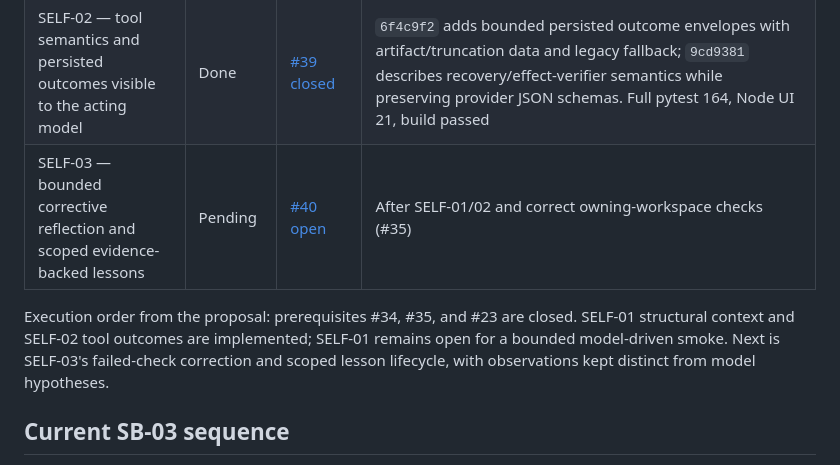
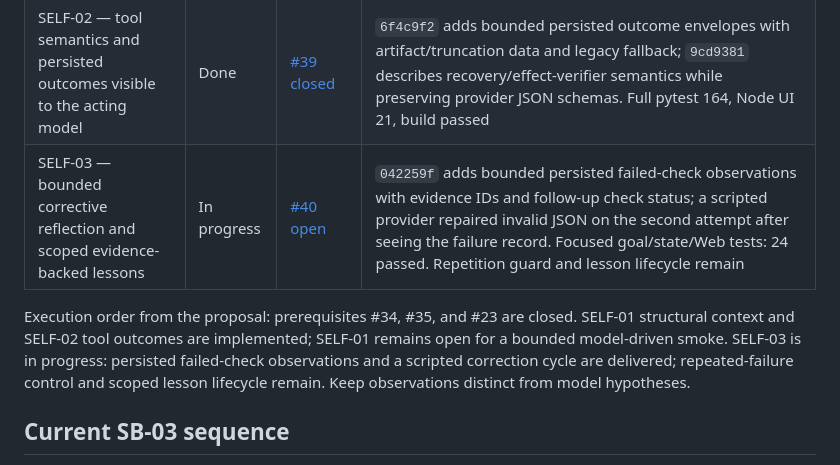
Before and after one commit to martinroot/dagi, a Markdown page: DAGI_SANDBOX_TASKS.md, the part around the change. Rendered like a GitHub page.

Commit message:
docs: track corrective reflection slice
Refs #40

Refs #20

```diff
--- a/DAGI_SANDBOX_TASKS.md
+++ b/DAGI_SANDBOX_TASKS.md
@@ -61,9 +61,9 @@ Full proposal: [`DAGI_SELF_AWARENESS_MVP.md`](DAGI_SELF_AWARENESS_MVP.md). This
 |---|---|---|---|
 | SELF-01 — bounded runtime identity, capability, and task-position context | In progress | [#38 open](https://github.com/martinroot/dagi/issues/38) | `dd718d9` bounded per-request context; `1ba992e` allowlisted `inspect_runtime`; `de65971` persists optional delegation purpose/output/check IDs through resume. Structural tests pass, including actual CLI child resume. Remaining: a model-driven smoke, not run without operator approval for possible provider cost |
 | SELF-02 — tool semantics and persisted outcomes visible to the acting model | Done | [#39 closed](https://github.com/martinroot/dagi/issues/39) | `6f4c9f2` adds bounded persisted outcome envelopes with artifact/truncation data and legacy fallback; `9cd9381` describes recovery/effect-verifier semantics while preserving provider JSON schemas. Full pytest 164, Node UI 21, build passed |
-| SELF-03 — bounded corrective reflection and scoped evidence-backed lessons | Pending | [#40 open](https://github.com/martinroot/dagi/issues/40) | After SELF-01/02 and correct owning-workspace checks (#35) |
+| SELF-03 — bounded corrective reflection and scoped evidence-backed lessons | In progress | [#40 open](https://github.com/martinroot/dagi/issues/40) | `042259f` adds bounded persisted failed-check observations with evidence IDs and follow-up check status; a scripted provider repaired invalid JSON on the second attempt after seeing the failure record. Focused goal/state/Web tests: 24 passed. Repetition guard and lesson lifecycle remain |
 
-Execution order from the proposal: prerequisites #34, #35, and #23 are closed. SELF-01 structural context and SELF-02 tool outcomes are implemented; SELF-01 remains open for a bounded model-driven smoke. Next is SELF-03's failed-check correction and scoped lesson lifecycle, with observations kept distinct from model hypotheses.
+Execution order from the proposal: prerequisites #34, #35, and #23 are closed. SELF-01 structural context and SELF-02 tool outcomes are implemented; SELF-01 remains open for a bounded model-driven smoke. SELF-03 is in progress: persisted failed-check observations and a scripted correction cycle are delivered; repeated-failure control and scoped lesson lifecycle remain. Keep observations distinct from model hypotheses.
 
 ## Current SB-03 sequence
 
```
